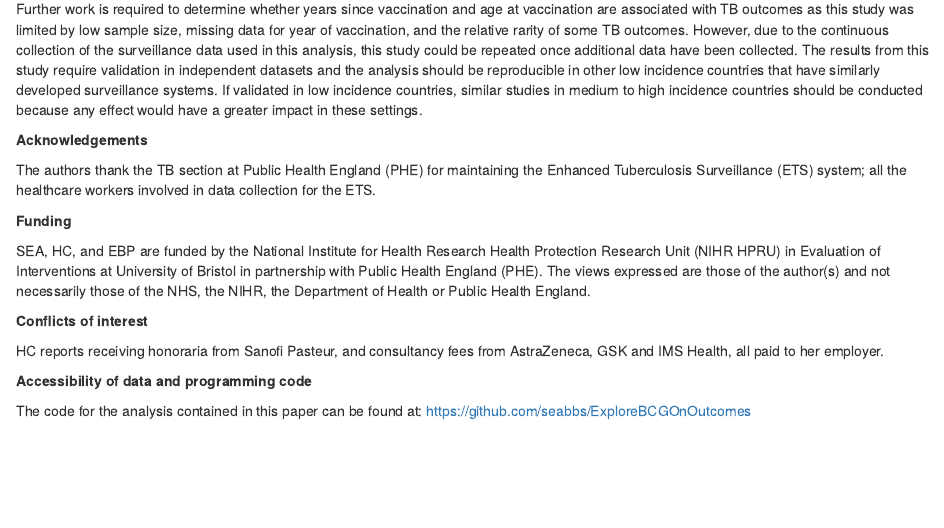
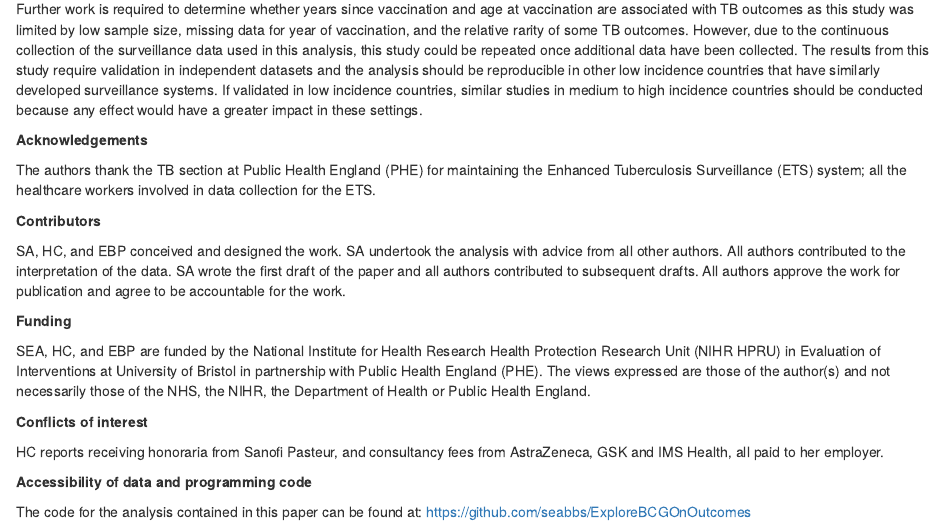
Before and after one commit to seabbs/ExploreBCGOnOutcomes, an R Markdown document (output/Paper.Rmd): the page in a window 1100 px wide, from 5380 px down. Rendered offline with R 4.5, knitr and Pandoc, with nearby package versions; some code elsewhere in the file could not run offline.

Commit message:
added contributing statement

```diff
--- a/output/Paper.Rmd
+++ b/output/Paper.Rmd
@@ -544,6 +544,10 @@ Further work is required to determine whether years since vaccination and age at
 
 The authors thank the TB section at Public Health England (PHE) for maintaining the Enhanced Tuberculosis Surveillance (ETS) system; all the healthcare workers involved in data collection for the ETS.
 
+**Contributors**
+
+SA, HC, and EBP conceived and designed the work. SA undertook the analysis with advice from all other authors. All authors contributed to the interpretation of the data. SA wrote the first draft of the paper and all authors contributed to subsequent drafts. All authors approve the work for publication and agree to be accountable for the work.
+
 **Funding**
 
 SEA, HC, and EBP are funded by the National Institute for Health Research Health Protection Research Unit (NIHR HPRU) in Evaluation of Interventions at University of Bristol in partnership with Public Health England (PHE). The views expressed are those of the author(s) and not necessarily those of the NHS, the NIHR, the Department of Health or Public Health England.
```
Also changed, not shown: 2 other files.
